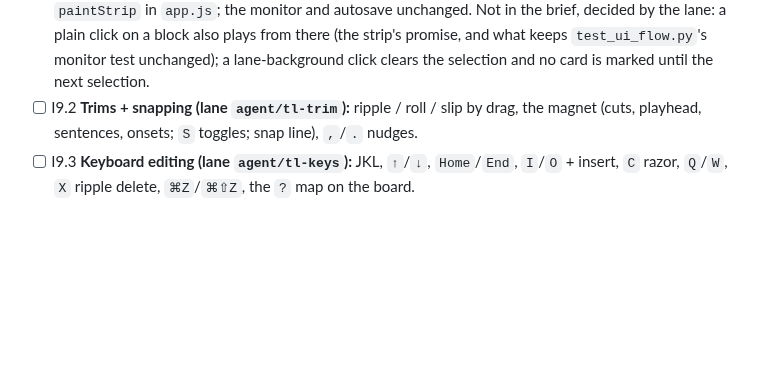
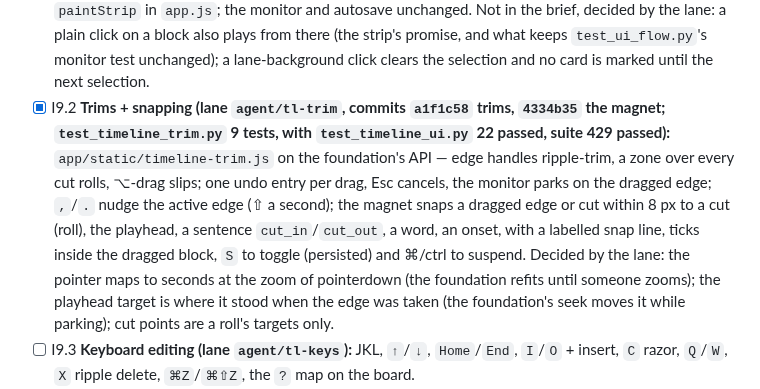
Before and after one commit to swansk/roughcut, a Markdown page: docs/INTAKE.md, the part around the change. GitHub-like rendering; blank space fills up the shorter version.

Commit message:
docs: I9.2 ticked in INTAKE — trims by drag and the magnet, with the commits and counts
INTAKE M9, lane agent/tl-trim. Ticks I9.2 with a1f1c58 (trims) and 4334b35 (the magnet): test_timeline_trim.py 9 passed, with test_timeline_ui.py 22 passed, suite 429 passed + 1 skipped (the floor's test_0_restarts load flake re-run alone: passed).

```diff
--- a/docs/INTAKE.md
+++ b/docs/INTAKE.md
@@ -530,8 +530,18 @@ and effects derive from it at render.
       on a block also plays from there (the strip's promise, and what keeps `test_ui_flow.py`'s
       monitor test unchanged); a lane-background click clears the selection and no card is
       marked until the next selection.
-- [ ] I9.2 **Trims + snapping (lane `agent/tl-trim`):** ripple / roll / slip by drag, the
-      magnet (cuts, playhead, sentences, onsets; `S` toggles; snap line), `,`/`.` nudges.
+- [x] I9.2 **Trims + snapping (lane `agent/tl-trim`, commits `a1f1c58` trims, `4334b35` the
+      magnet; `test_timeline_trim.py` 9 tests, with `test_timeline_ui.py` 22 passed, suite
+      429 passed):** `app/static/timeline-trim.js` on the foundation's API — edge handles
+      ripple-trim, a zone over every cut rolls, ⌥-drag slips; one undo entry per drag, Esc
+      cancels, the monitor parks on the dragged edge; `,`/`.` nudge the active edge (⇧ a
+      second); the magnet snaps a dragged edge or cut within 8 px to a cut (roll), the
+      playhead, a sentence `cut_in`/`cut_out`, a word, an onset, with a labelled snap line,
+      ticks inside the dragged block, `S` to toggle (persisted) and ⌘/ctrl to suspend.
+      Decided by the lane: the pointer maps to seconds at the zoom of pointerdown (the
+      foundation refits until someone zooms); the playhead target is where it stood when
+      the edge was taken (the foundation's seek moves it while parking); cut points are a
+      roll's targets only.
 - [ ] I9.3 **Keyboard editing (lane `agent/tl-keys`):** JKL, `↑`/`↓`, `Home`/`End`, `I`/`O` +
       insert, `C` razor, `Q`/`W`, `X` ripple delete, `⌘Z`/`⌘⇧Z`, the `?` map on the board.
 - [ ] I9.4 **Lanes + drag and drop (lane `agent/tl-lanes`):** A1 music with ducks, the
```
Also changed, not shown: CHANGELOG.md (+2 -0 lines).
